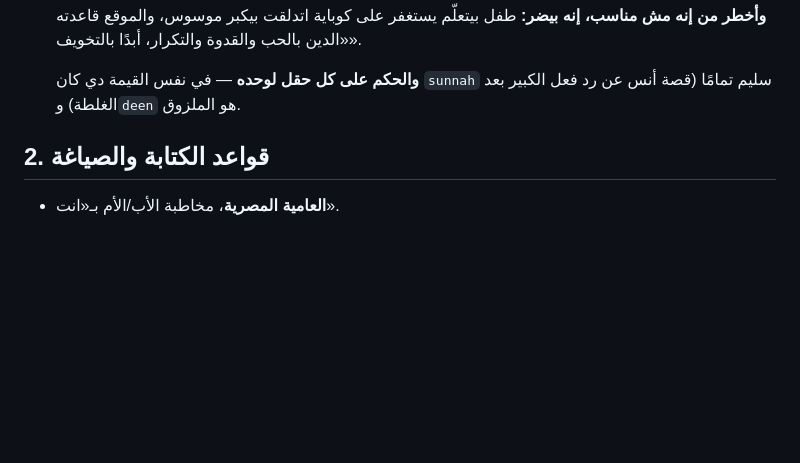
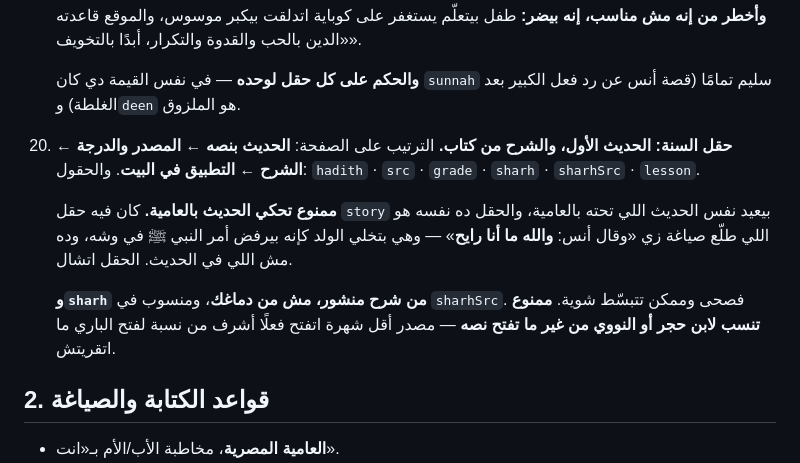
Before and after one commit to MotazAbuElnasr/qurrat-ayn-parenting-guide, a Markdown page: CLAUDE.md, the part around the change. Rendered like a GitHub page; blank space fills up the shorter version.

```diff
--- a/CLAUDE.md
+++ b/CLAUDE.md
@@ -131,6 +131,19 @@
 
     **والحكم على كل حقل لوحده** — في نفس القيمة دي كان `sunnah` سليم تمامًا
     (قصة أنس عن رد فعل الكبير بعد الغلطة) و`deen` هو الملزوق.
+
+20. **حقل السنة: الحديث الأول، والشرح من كتاب.** الترتيب على الصفحة:
+    **الحديث بنصه ← المصدر والدرجة ← الشرح ← التطبيق في البيت**. والحقول:
+    `hadith` · `src` · `grade` · `sharh` · `sharhSrc` · `lesson`.
+
+    **ممنوع تحكي الحديث بالعامية.** كان فيه حقل `story` بيعيد نفس الحديث
+    اللي تحته بالعامية، والحقل ده نفسه هو اللي طلّع صياغة زي «وقال أنس:
+    **والله ما أنا رايح**» — وهي بتخلي الولد كإنه بيرفض أمر النبي ﷺ في وشه،
+    وده مش اللي في الحديث. الحقل اتشال.
+
+    **و`sharh` من شرح منشور، مش من دماغك**، ومنسوب في `sharhSrc`. فصحى
+    وممكن تتبسّط شوية. **ممنوع تنسب لابن حجر أو النووي من غير ما تفتح نصه** —
+    مصدر أقل شهرة اتفتح فعلًا أشرف من نسبة لفتح الباري ما اتقريتش.
 
 ## 2. قواعد الكتابة والصياغة
 
```
Also changed, not shown: PROMPT-sunnah.md (added, +100 -0 lines).
